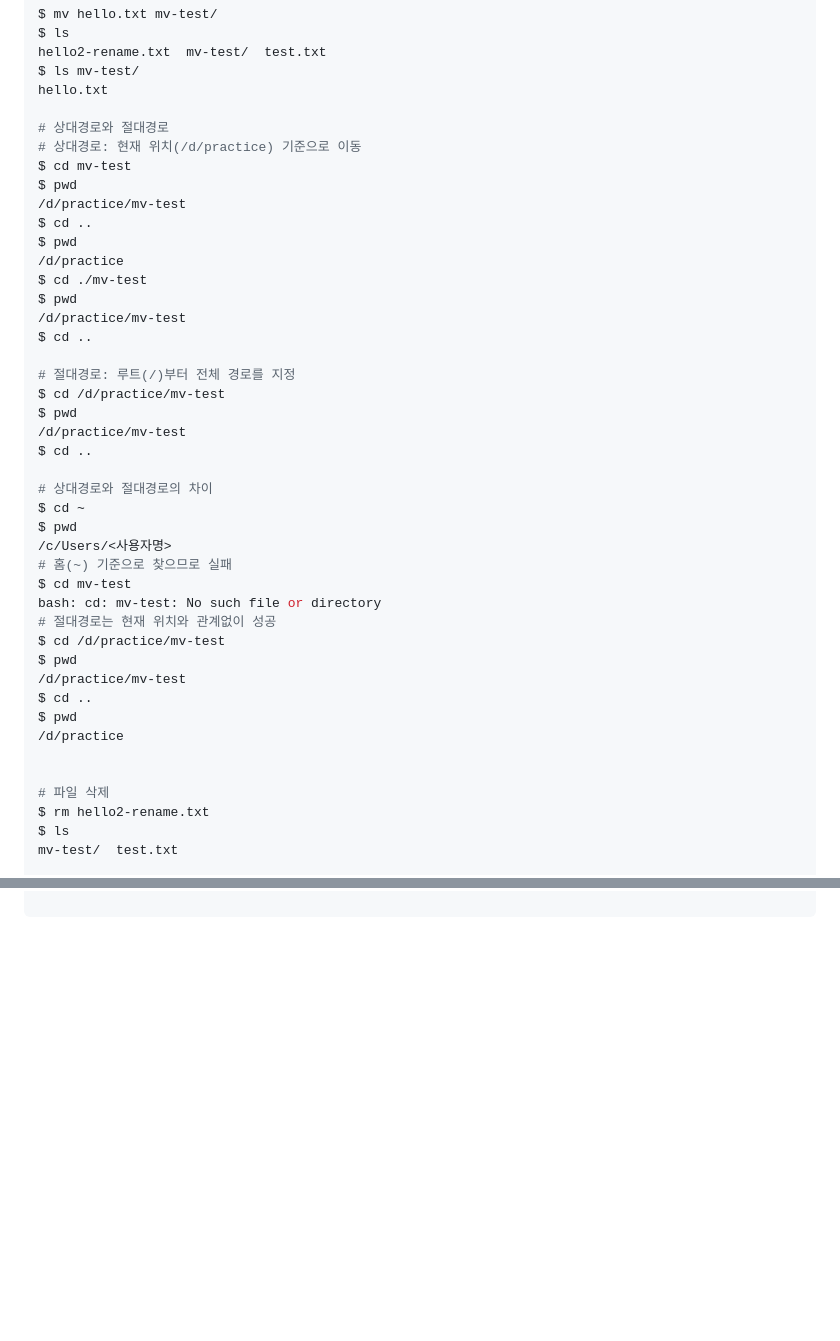
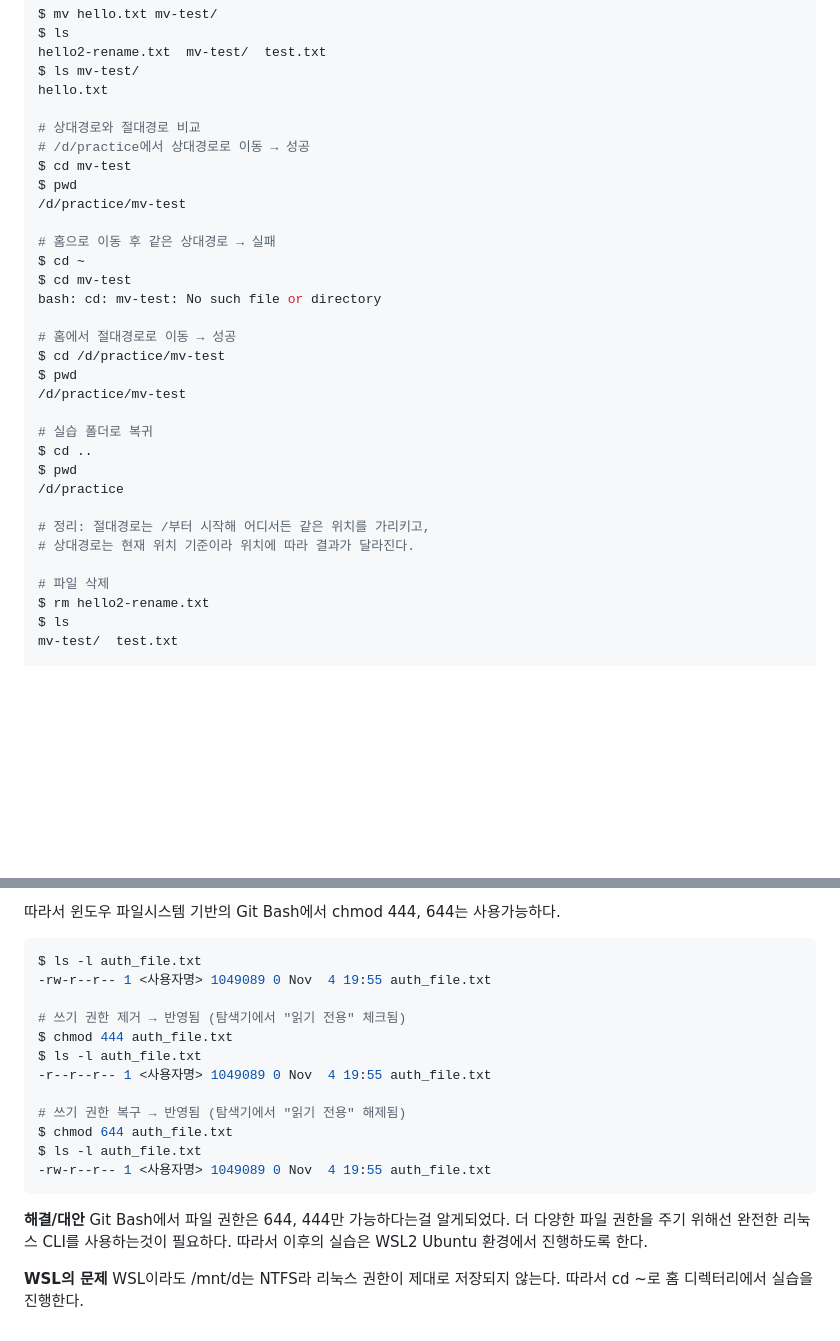
Before and after one commit to Ywseong/Codyssey_1-1, a Markdown page: README.md, 2 parts joined by grey strips. Rendered like a GitHub page; blank space fills up the shorter version.

````diff
--- a/README.md
+++ b/README.md
@@ -93,40 +92,29 @@ hello2-rename.txt  mv-test/  test.txt
 $ ls mv-test/
 hello.txt
 
-# 상대경로와 절대경로
-# 상대경로: 현재 위치(/d/practice) 기준으로 이동
+# 상대경로와 절대경로 비교
+# /d/practice에서 상대경로로 이동 → 성공
 $ cd mv-test
 $ pwd
 /d/practice/mv-test
-$ cd ..
-$ pwd
-/d/practice
-$ cd ./mv-test
-$ pwd
-/d/practice/mv-test
-$ cd ..
 
-# 절대경로: 루트(/)부터 전체 경로를 지정
+# 홈으로 이동 후 같은 상대경로 → 실패
+$ cd ~
+$ cd mv-test
+bash: cd: mv-test: No such file or directory
+
+# 홈에서 절대경로로 이동 → 성공
 $ cd /d/practice/mv-test
 $ pwd
 /d/practice/mv-test
-$ cd ..
 
-# 상대경로와 절대경로의 차이
-$ cd ~
-$ pwd
-/c/Users/<사용자명>
-# 홈(~) 기준으로 찾으므로 실패
-$ cd mv-test
-bash: cd: mv-test: No such file or directory
-# 절대경로는 현재 위치와 관계없이 성공
-$ cd /d/practice/mv-test
-$ pwd
-/d/practice/mv-test
+# 실습 폴더로 복귀
 $ cd ..
 $ pwd
 /d/practice
 
+# 정리: 절대경로는 /부터 시작해 어디서든 같은 위치를 가리키고,
+# 상대경로는 현재 위치 기준이라 위치에 따라 결과가 달라진다.
 
 # 파일 삭제
 $ rm hello2-rename.txt
@@ -152,0 +236,24 @@ $ ls -a
+따라서 윈도우 파일시스템 기반의 Git Bash에서 chmod 444, 644는 사용가능하다.
+
+```bash
+$ ls -l auth_file.txt
+-rw-r--r-- 1 <사용자명> 1049089 0 Nov  4 19:55 auth_file.txt
+
+# 쓰기 권한 제거 → 반영됨 (탐색기에서 "읽기 전용" 체크됨)
+$ chmod 444 auth_file.txt
+$ ls -l auth_file.txt
+-r--r--r-- 1 <사용자명> 1049089 0 Nov  4 19:55 auth_file.txt
+
+# 쓰기 권한 복구 → 반영됨 (탐색기에서 "읽기 전용" 해제됨)
+$ chmod 644 auth_file.txt
+$ ls -l auth_file.txt
+-rw-r--r-- 1 <사용자명> 1049089 0 Nov  4 19:55 auth_file.txt
+```
+
+**해결/대안**
+Git Bash에서 파일 권한은 644, 444만 가능하다는걸 알게되었다. 더 다양한 파일 권한을 주기 위해선 완전한 리눅스 CLI를 사용하는것이 필요하다.
+따라서 이후의 실습은 WSL2 Ubuntu 환경에서 진행하도록 한다.
+
+**WSL의 문제**
+WSL이라도 /mnt/d는 NTFS라 리눅스 권한이 제대로 저장되지 않는다.
+따라서 cd ~로 홈 디렉터리에서 실습을 진행한다.
````
Also changed, not shown: other parts of README.md (+96 -2 lines), image.png (added).
